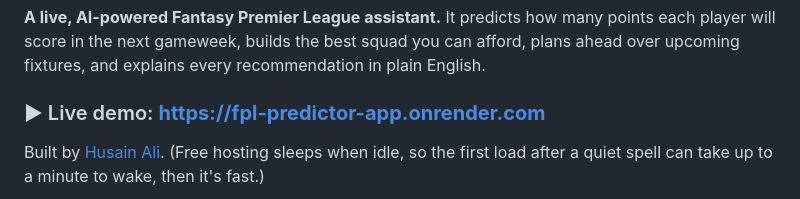
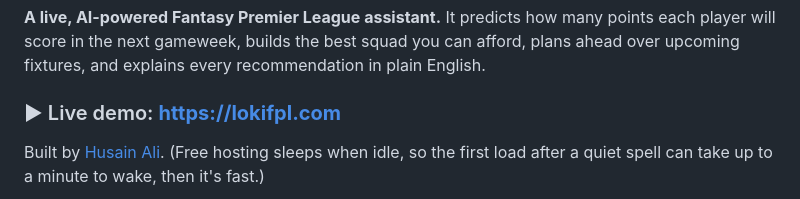
Before and after one commit to husainal1/fpl-predictor-app, a Markdown page: README.md, the part around the change. Rendered like a GitHub page.

```diff
--- a/README.md
+++ b/README.md
@@ -4,7 +4,7 @@
 will score in the next gameweek, builds the best squad you can afford, plans ahead over upcoming
 fixtures, and explains every recommendation in plain English.
 
-### ▶ Live demo: **https://fpl-predictor-app.onrender.com**
+### ▶ Live demo: **https://lokifpl.com**
 Built by [Husain Ali](https://github.com/husainal1). (Free hosting sleeps when idle, so the first
 load after a quiet spell can take up to a minute to wake, then it's fast.)
 
```
